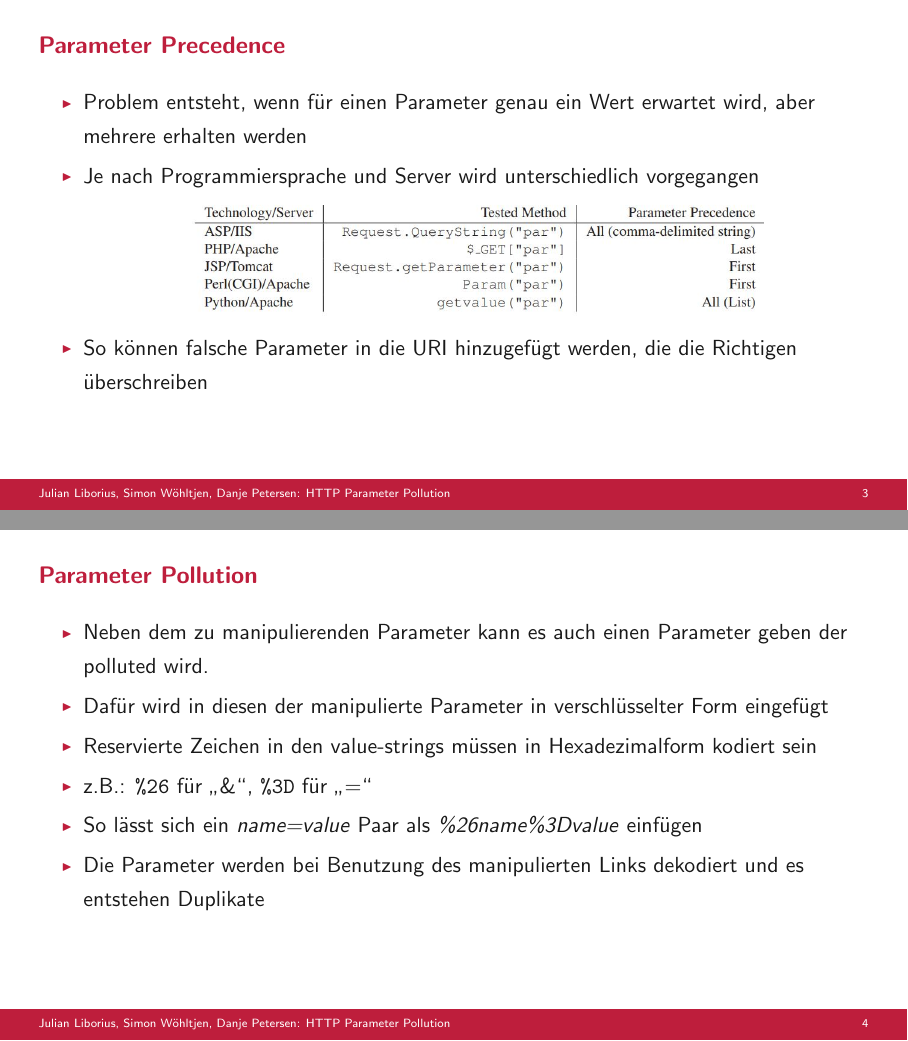
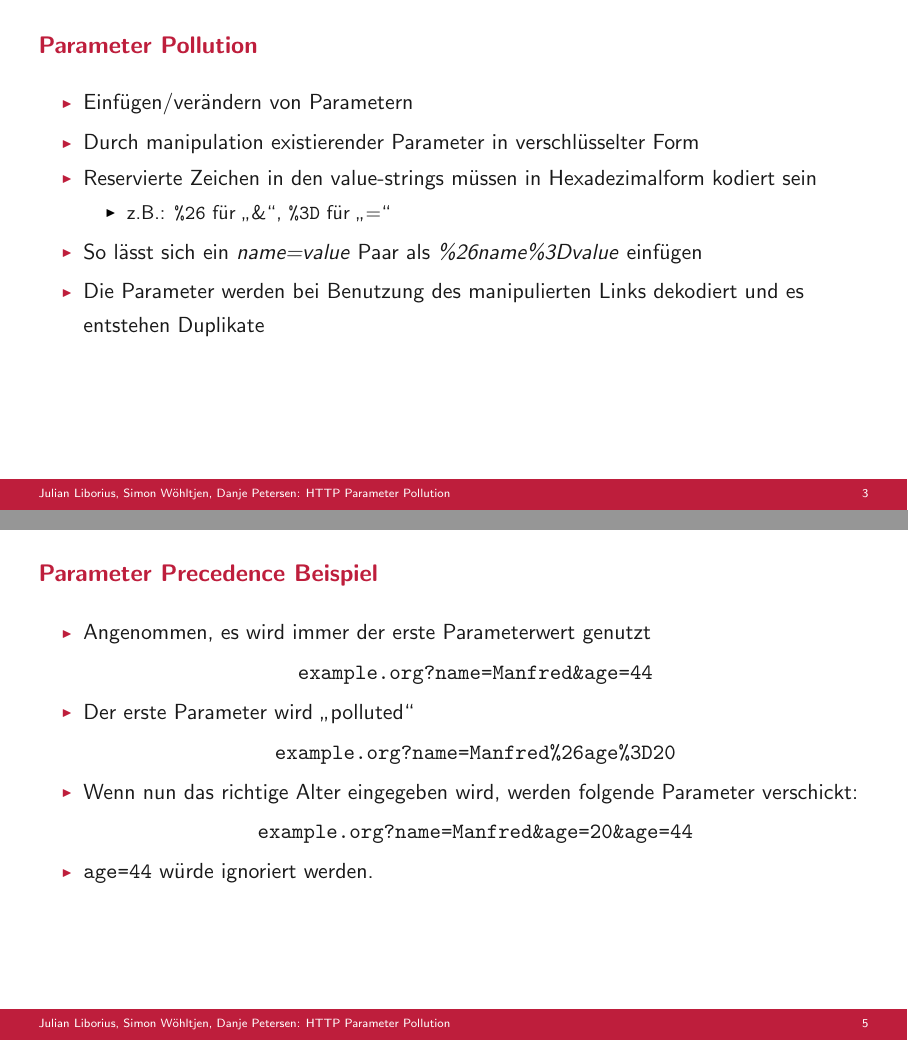
Before and after one commit to danjep/ss24_Websicherheit, LaTeX slides (presentation.tex): pages 4 and 5 of 12 before the commit and pages 4 and 6 of 12 after it, joined at a grey line. Compiled offline with pdfLaTeX.

```diff
--- a/presentation.tex
+++ b/presentation.tex
@@ -65,23 +65,26 @@
 \end{itemize}
 \end{frame}
 
+\begin{frame}{Parameter Pollution}
+\begin{itemize}
+	% \item Neben dem zu manipulierenden Parameter kann es auch einen Parameter geben der polluted wird.
+	\item Einfügen/verändern von Parametern
+	\item Durch manipulation existierender Parameter in verschlüsselter Form
+	\item Reservierte Zeichen in den value-strings müssen in Hexadezimalform kodiert sein
+	\begin{itemize}
+		\item z.B.: \texttt{\%26} für \glqq \&\grqq{}, \texttt{\%3D} für \glqq =\grqq
+	\end{itemize}
+	\item So lässt sich ein \textit{name=value} Paar als \textit{\%26name\%3Dvalue} einfügen
+	\item Die Parameter werden bei Benutzung des manipulierten Links dekodiert und es entstehen Duplikate
+\end{itemize}
+\end{frame}
+
 \begin{frame}{Parameter Precedence}
 \begin{itemize}
 	\item Problem entsteht, wenn für einen Parameter genau ein Wert erwartet wird, aber mehrere erhalten werden
 	\item Je nach Programmiersprache und Server wird unterschiedlich vorgegangen
 	\item[] \begin{center}\includegraphics[scale=0.4]{includes/table1.jpg}\end{center}
 	\item So können falsche Parameter in die URI hinzugefügt werden, die die Richtigen überschreiben
-\end{itemize}
-\end{frame}
-
-\begin{frame}{Parameter Pollution}
-\begin{itemize}
-	\item Neben dem zu manipulierenden Parameter kann es auch einen Parameter geben der polluted wird.
-	\item Dafür wird in diesen der manipulierte Parameter in verschlüsselter Form eingefügt
-	\item Reservierte Zeichen in den value-strings müssen in Hexadezimalform kodiert sein
-	\item z.B.: \texttt{\%26} für \glqq \&\grqq{}, \texttt{\%3D} für \glqq =\grqq
-	\item So lässt sich ein \textit{name=value} Paar als \textit{\%26name\%3Dvalue} einfügen
-	\item Die Parameter werden bei Benutzung des manipulierten Links dekodiert und es entstehen Duplikate
 \end{itemize}
 \end{frame}
 
```
Also changed, not shown: presentation.tex (16 more changed lines).
